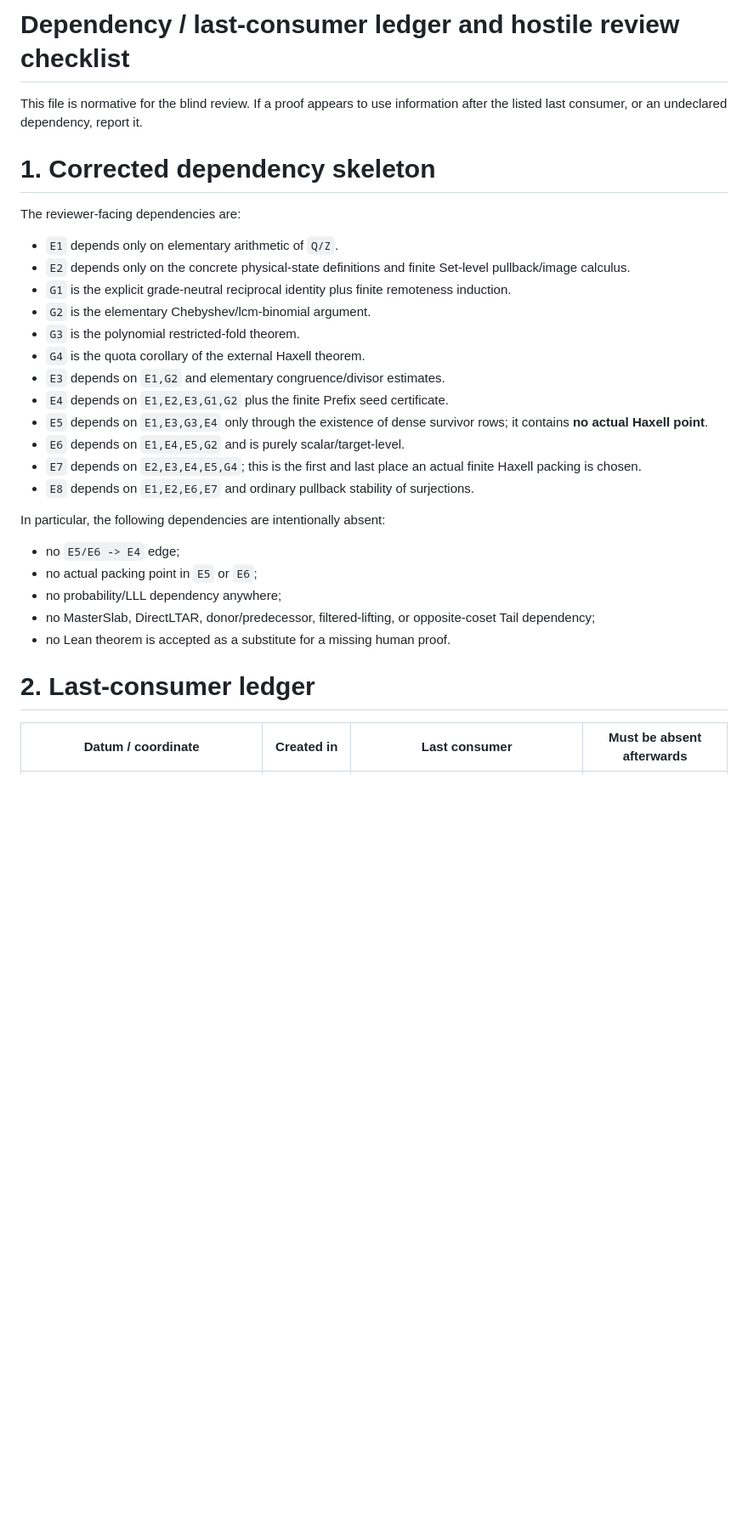
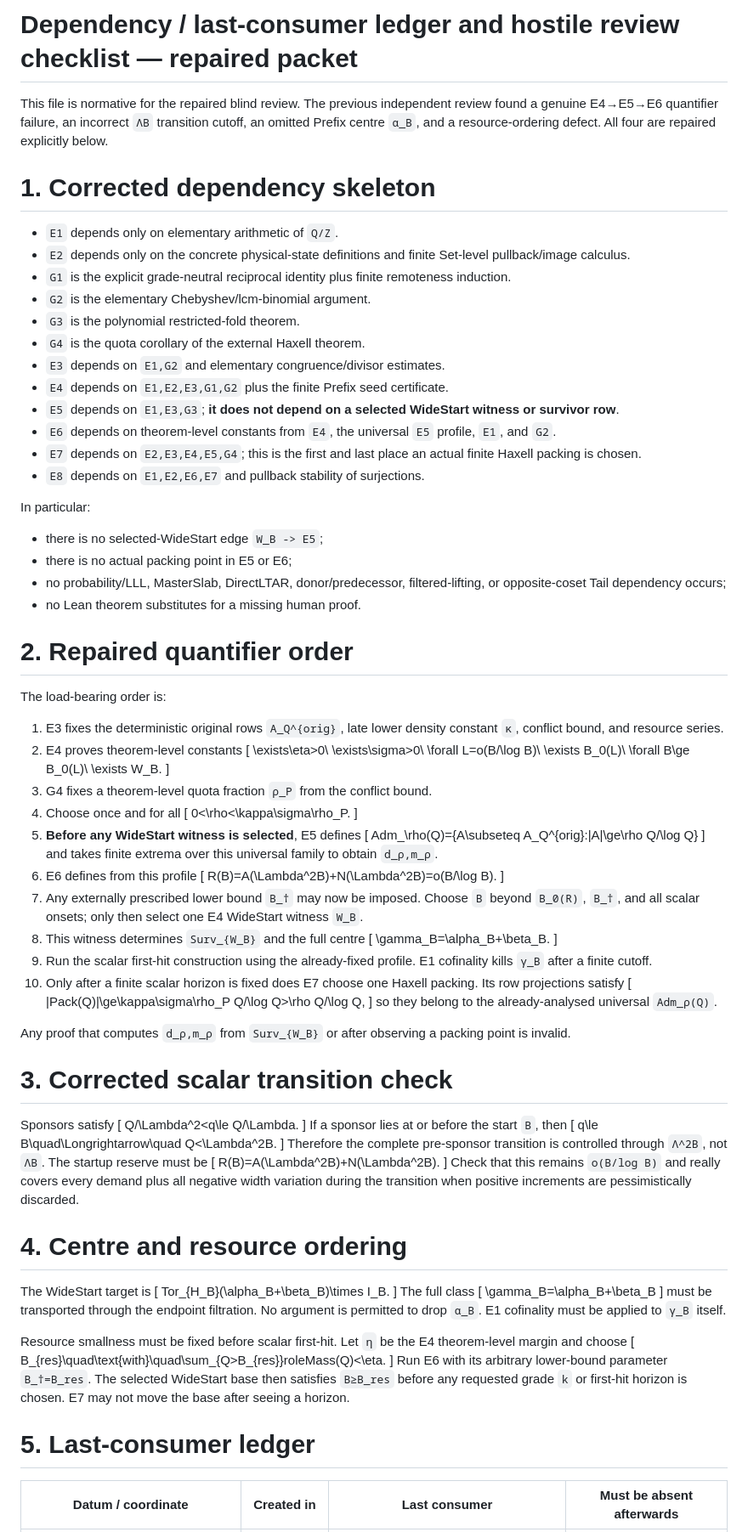
Before and after one commit to Yuren-Tang/erdos-289, a Markdown page: review/r40star-blind/06_DEPENDENCY_AND_REVIEW_CHECKLIST.md, the part around one of its changes. Shown at 85% size. Rendered like a GitHub page; blank space fills up the shorter version.

Commit message:
Update dependency and hostile checklist after minor repair

```diff
--- a/review/r40star-blind/06_DEPENDENCY_AND_REVIEW_CHECKLIST.md
+++ b/review/r40star-blind/06_DEPENDENCY_AND_REVIEW_CHECKLIST.md
@@ -1,10 +1,8 @@
-# Dependency / last-consumer ledger and hostile review checklist
+# Dependency / last-consumer ledger and hostile review checklist — repaired packet
 
-This file is normative for the blind review.  If a proof appears to use information after the listed last consumer, or an undeclared dependency, report it.
+This file is normative for the repaired blind review.  The previous independent review found a genuine E4→E5→E6 quantifier failure, an incorrect `ΛB` transition cutoff, an omitted Prefix centre `α_B`, and a resource-ordering defect.  All four are repaired explicitly below.
 
 # 1. Corrected dependency skeleton
-
-The reviewer-facing dependencies are:
 
 - `E1` depends only on elementary arithmetic of `Q/Z`.
 - `E2` depends only on the concrete physical-state definitions and finite Set-level pullback/image calculus.
@@ -14,20 +12,90 @@ The reviewer-facing dependencies are:
 - `G4` is the quota corollary of the external Haxell theorem.
 - `E3` depends on `E1,G2` and elementary congruence/divisor estimates.
 - `E4` depends on `E1,E2,E3,G1,G2` plus the finite Prefix seed certificate.
-- `E5` depends on `E1,E3,G3,E4` only through the existence of dense survivor rows; it contains **no actual Haxell point**.
-- `E6` depends on `E1,E4,E5,G2` and is purely scalar/target-level.
+- `E5` depends on `E1,E3,G3`; **it does not depend on a selected WideStart witness or survivor row**.
+- `E6` depends on theorem-level constants from `E4`, the universal `E5` profile, `E1`, and `G2`.
 - `E7` depends on `E2,E3,E4,E5,G4`; this is the first and last place an actual finite Haxell packing is chosen.
-- `E8` depends on `E1,E2,E6,E7` and ordinary pullback stability of surjections.
+- `E8` depends on `E1,E2,E6,E7` and pullback stability of surjections.
 
-In particular, the following dependencies are intentionally absent:
+In particular:
 
-- no `E5/E6 -> E4` edge;
-- no actual packing point in `E5` or `E6`;
-- no probability/LLL dependency anywhere;
-- no MasterSlab, DirectLTAR, donor/predecessor, filtered-lifting, or opposite-coset Tail dependency;
-- no Lean theorem is accepted as a substitute for a missing human proof.
+- there is no selected-WideStart edge `W_B -> E5`;
+- there is no actual packing point in E5 or E6;
+- no probability/LLL, MasterSlab, DirectLTAR, donor/predecessor, filtered-lifting, or opposite-coset Tail dependency occurs;
+- no Lean theorem substitutes for a missing human proof.
 
-# 2. Last-consumer ledger
+# 2. Repaired quantifier order
+
+The load-bearing order is:
+
+1. E3 fixes the deterministic original rows `A_Q^{orig}`, late lower density constant `κ`, conflict bound, and resource series.
+2. E4 proves theorem-level constants
+   \[
+   \exists\eta>0\ \exists\sigma>0\ \forall L=o(B/\log B)\ \exists B_0(L)\ \forall B\ge B_0(L)\ \exists W_B.
+   \]
+3. G4 fixes a theorem-level quota fraction `ρ_P` from the conflict bound.
+4. Choose once and for all
+   \[
+   0<\rho<\kappa\sigma\rho_P.
+   \]
+5. **Before any WideStart witness is selected**, E5 defines
+   \[
+   Adm_\rho(Q)=\{A\subseteq A_Q^{orig}:|A|\ge\rho Q/\log Q\}
+   \]
+   and takes finite extrema over this universal family to obtain `d_ρ,m_ρ`.
+6. E6 defines from this profile
+   \[
+   R(B)=A(\Lambda^2B)+N(\Lambda^2B)=o(B/\log B).
+   \]
+7. Any externally prescribed lower bound `B_†` may now be imposed.  Choose `B` beyond `B_0(R)`, `B_†`, and all scalar onsets; only then select one E4 WideStart witness `W_B`.
+8. This witness determines `Surv_{W_B}` and the full centre
+   \[
+   \gamma_B=\alpha_B+\beta_B.
+   \]
+9. Run the scalar first-hit construction using the already-fixed profile.  E1 cofinality kills `γ_B` after a finite cutoff.
+10. Only after a finite scalar horizon is fixed does E7 choose one Haxell packing.  Its row projections satisfy
+   \[
+   |Pack(Q)|\ge\kappa\sigma\rho_P Q/\log Q>\rho Q/\log Q,
+   \]
+   so they belong to the already-analysed universal `Adm_ρ(Q)`.
+
+Any proof that computes `d_ρ,m_ρ` from `Surv_{W_B}` or after observing a packing point is invalid.
+
+# 3. Corrected scalar transition check
+
+Sponsors satisfy
+\[
+Q/\Lambda^2<q\le Q/\Lambda.
+\]
+If a sponsor lies at or before the start `B`, then
+\[
+q\le B\quad\Longrightarrow\quad Q<\Lambda^2B.
+\]
+Therefore the complete pre-sponsor transition is controlled through `Λ^2B`, not `ΛB`.  The startup reserve must be
+\[
+R(B)=A(\Lambda^2B)+N(\Lambda^2B).
+\]
+Check that this remains `o(B/log B)` and really covers every demand plus all negative width variation during the transition when positive increments are pessimistically discarded.
+
+# 4. Centre and resource ordering
+
+The WideStart target is
+\[
+Tor_{H_B}(\alpha_B+\beta_B)\times I_B.
+\]
+The full class
+\[
+\gamma_B=\alpha_B+\beta_B
+\]
+must be transported through the endpoint filtration.  No argument is permitted to drop `α_B`.  E1 cofinality must be applied to `γ_B` itself.
+
+Resource smallness must be fixed before scalar first-hit.  Let `η` be the E4 theorem-level margin and choose
+\[
+B_{res}\quad\text{with}\quad\sum_{Q>B_{res}}roleMass(Q)<\eta.
+\]
+Run E6 with its arbitrary lower-bound parameter `B_†=B_res`.  The selected WideStart base then satisfies `B≥B_res` before any requested grade `k` or first-hit horizon is chosen.  E7 may not move the base after seeing a horizon.
+
+# 5. Last-consumer ledger
 
 | Datum / coordinate | Created in | Last consumer | Must be absent afterwards |
 |---|---|---|---|
```
Also changed, not shown: other parts of review/r40star-blind/06_DEPENDENCY_AND_REVIEW_CHECKLIST.md (+42 -75 lines).
